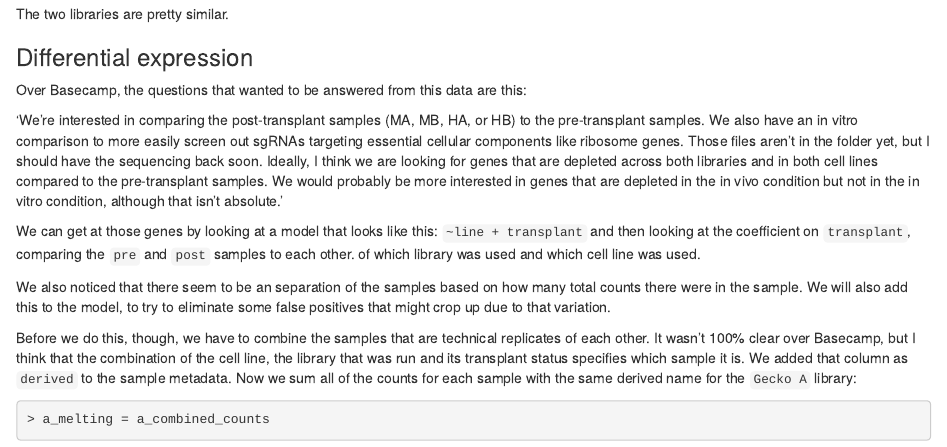
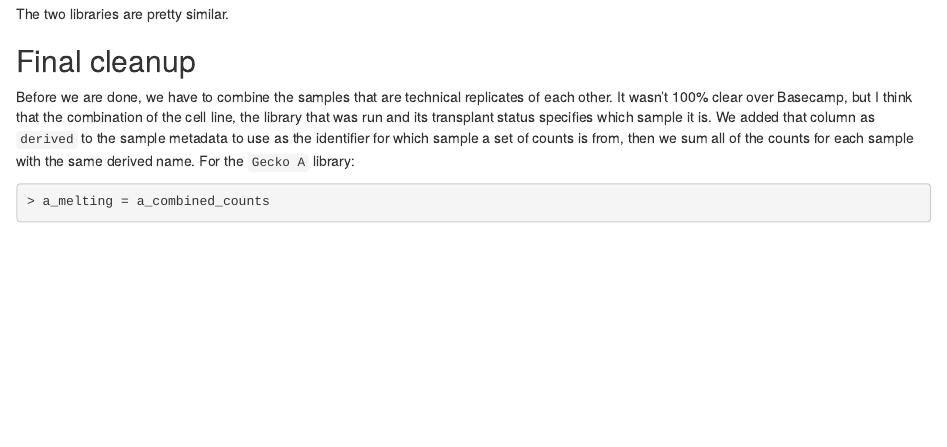
Before and after one commit to hbc/scadden-crispri, an R Markdown document (analysis/cleaning-and-quality-control.Rmd): the page in a window 1100 px wide, from 8870 px down. Rendered offline with R 4.5, knitr and Pandoc, with nearby package versions; some code elsewhere in the file could not run offline.

````diff
--- a/analysis/cleaning-and-quality-control.Rmd
+++ b/analysis/cleaning-and-quality-control.Rmd
@@ -393,29 +393,14 @@
 
 The two libraries are pretty similar.
 
-### Differential expression
-
-Over Basecamp, the questions that wanted to be answered from this data are
-this:
-
-'We're interested in comparing the post-transplant samples (MA, MB, HA, or HB) to the pre-transplant samples. We also have an in vitro comparison to more easily screen out sgRNAs targeting essential cellular components like ribosome genes. Those files aren't in the folder yet, but I should have the sequencing back soon. Ideally, I think we are looking for genes that are depleted across both libraries and in both cell lines compared to the pre-transplant samples. We would probably be more interested in genes that are depleted in the in vivo condition but not in the in vitro condition, although that isn't absolute.'
-
-We can get at those genes by looking at a model that looks like this:
-`~line + transplant` and then looking at the coefficient on `transplant`,
-comparing the `pre` and `post` samples to each other.
-of which library was used and which cell line was used.
-
-We also noticed that there seem to be an separation of the samples based on
-how many total counts there were in the sample. We will also add this to
-the model, to try to eliminate some false positives that might crop up due
-to that variation.
-
-Before we do this, though, we have to combine the samples that are technical
+## Final cleanup
+Before we are done, we have to combine the samples that are technical
 replicates of each other. It wasn't 100% clear over Basecamp, but I think
 that the combination of the cell line, the library that was run and its
 transplant status specifies which sample it is. We added that column as
-`derived` to the sample metadata. Now we sum all of the counts for each
-sample with the same derived name for the `Gecko A` library:
+`derived` to the sample metadata to use as the identifier for which
+sample a set of counts is from, then we sum all of the counts for each
+sample with the same derived name. For the `Gecko A` library:
 
 ```{r melt-a-counts, cache=FALSE}
 a_melting = a_combined_counts
````
Also changed, not shown: analysis/cleaning-and-quality-control.Rmd (14 more changed lines).
